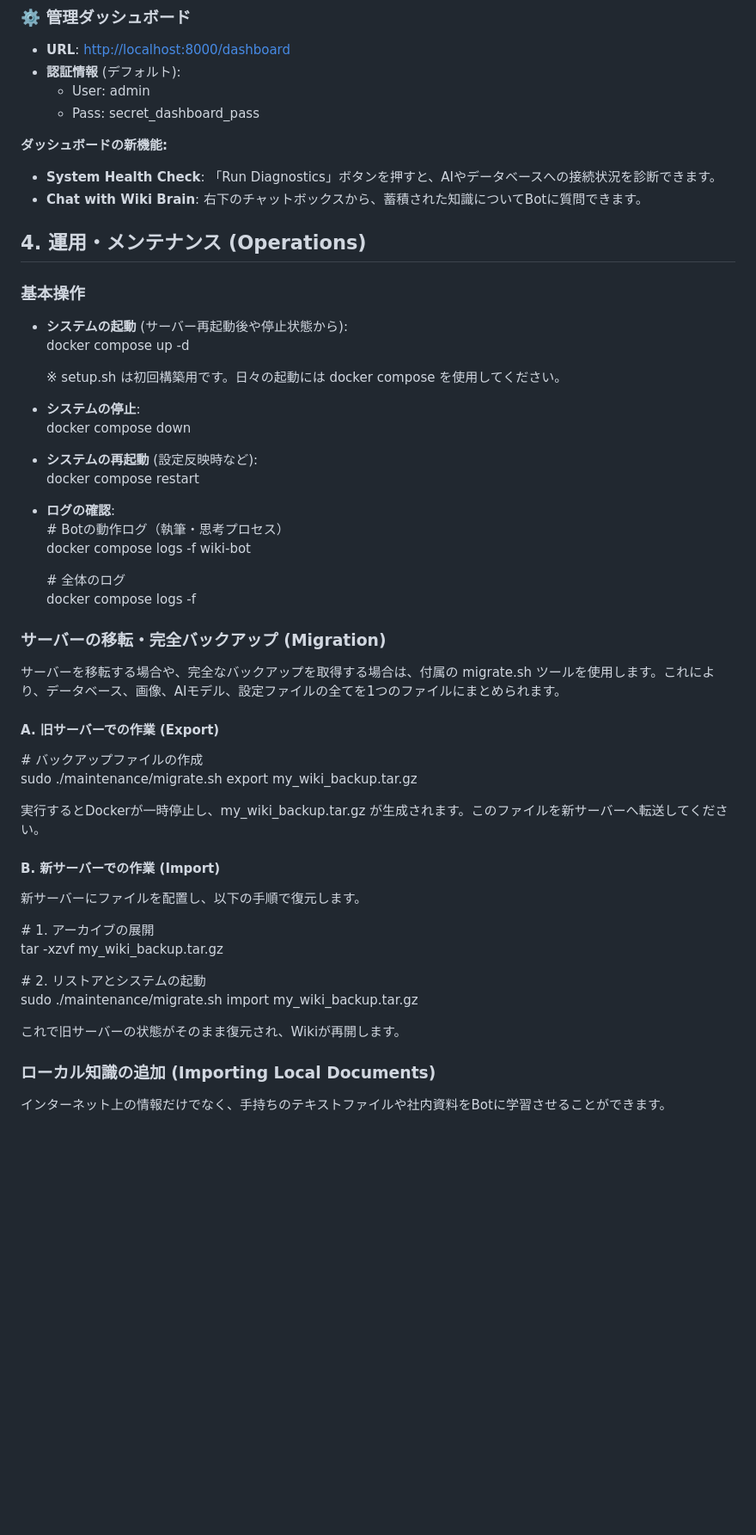
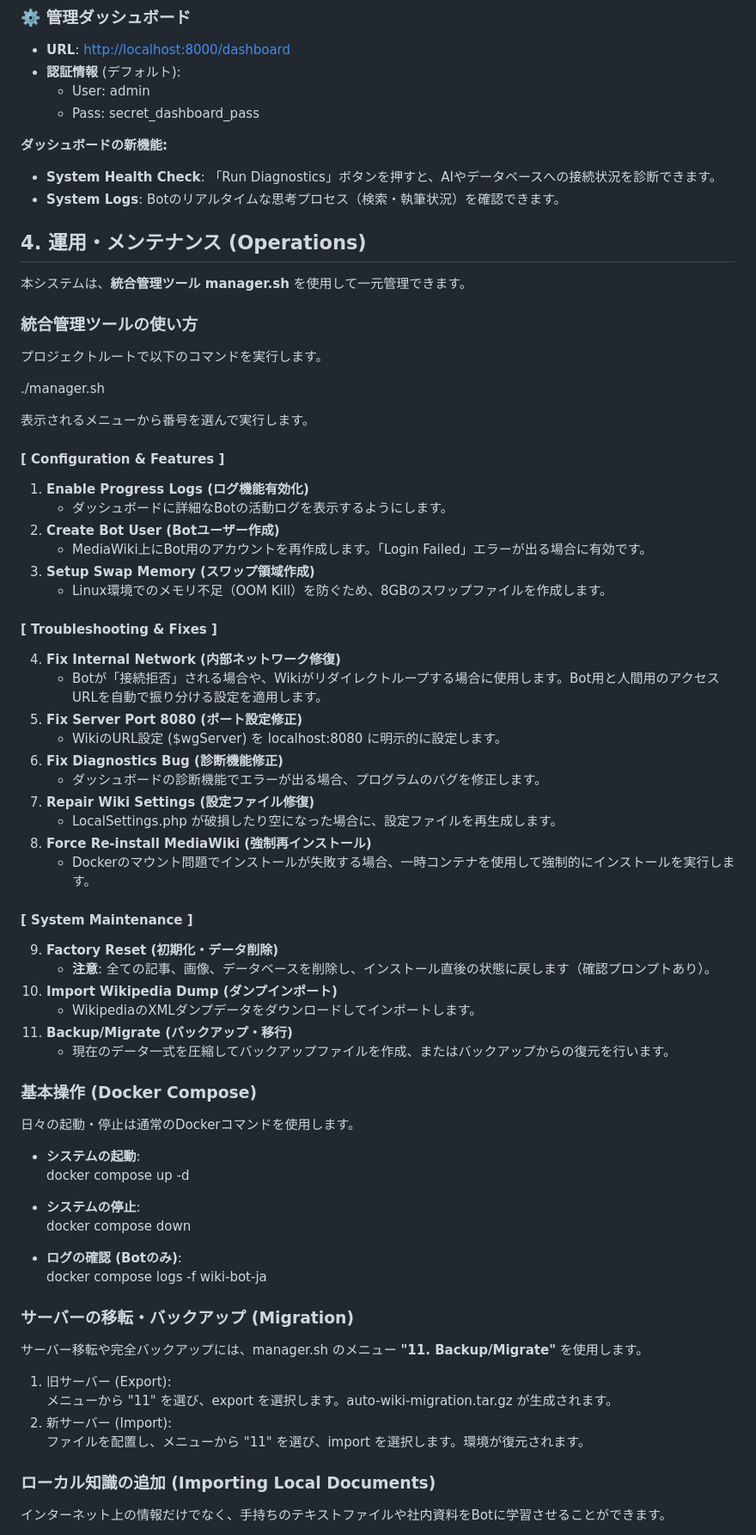
Before and after one commit to matsushibadenki/Auto-Wiki-Brain, a Markdown page: doc/manual.md, the part around one of its changes. Shown at 86% size. Rendered like a GitHub page; blank space fills up the shorter version.

```diff
--- a/doc/manual.md
+++ b/doc/manual.md
@@ -108,51 +104,72 @@ Wikiを最初から知識で満たしたい場合、Wikipediaの日本語ダン
 **ダッシュボードの新機能:**
 
 * **System Health Check**: 「Run Diagnostics」ボタンを押すと、AIやデータベースへの接続状況を診断できます。
-* **Chat with Wiki Brain**: 右下のチャットボックスから、蓄積された知識についてBotに質問できます。
+* **System Logs**: Botのリアルタイムな思考プロセス（検索・執筆状況）を確認できます。
 
 ## **4\. 運用・メンテナンス (Operations)**
 
-### **基本操作**
+本システムは、**統合管理ツール manager.sh** を使用して一元管理できます。
 
-* **システムの起動** (サーバー再起動後や停止状態から):
+### **統合管理ツールの使い方**
+
+プロジェクトルートで以下のコマンドを実行します。
+
+./manager.sh
+
+表示されるメニューから番号を選んで実行します。
+
+#### **\[ Configuration & Features \]**
+
+1. **Enable Progress Logs (ログ機能有効化)**
+   * ダッシュボードに詳細なBotの活動ログを表示するようにします。
+2. **Create Bot User (Botユーザー作成)**
+   * MediaWiki上にBot用のアカウントを再作成します。「Login Failed」エラーが出る場合に有効です。
+3. **Setup Swap Memory (スワップ領域作成)**
+   * Linux環境でのメモリ不足（OOM Kill）を防ぐため、8GBのスワップファイルを作成します。
+
+#### **\[ Troubleshooting & Fixes \]**
+
+4. **Fix Internal Network (内部ネットワーク修復)**
+   * Botが「接続拒否」される場合や、Wikiがリダイレクトループする場合に使用します。Bot用と人間用のアクセスURLを自動で振り分ける設定を適用します。
+5. **Fix Server Port 8080 (ポート設定修正)**
+   * WikiのURL設定 ($wgServer) を localhost:8080 に明示的に設定します。
+6. **Fix Diagnostics Bug (診断機能修正)**
+   * ダッシュボードの診断機能でエラーが出る場合、プログラムのバグを修正します。
+7. **Repair Wiki Settings (設定ファイル修復)**
+   * LocalSettings.php が破損したり空になった場合に、設定ファイルを再生成します。
+8. **Force Re-install MediaWiki (強制再インストール)**
+   * Dockerのマウント問題でインストールが失敗する場合、一時コンテナを使用して強制的にインストールを実行します。
+
+#### **\[ System Maintenance \]**
+
+9. **Factory Reset (初期化・データ削除)**
+   * **注意**: 全ての記事、画像、データベースを削除し、インストール直後の状態に戻します（確認プロンプトあり）。
+10. **Import Wikipedia Dump (ダンプインポート)**
+    * WikipediaのXMLダンプデータをダウンロードしてインポートします。
+11. **Backup/Migrate (バックアップ・移行)**
+    * 現在のデータ一式を圧縮してバックアップファイルを作成、またはバックアップからの復元を行います。
+
+### **基本操作 (Docker Compose)**
+
+日々の起動・停止は通常のDockerコマンドを使用します。
+
+* **システムの起動**:
   docker compose up \-d
 
-  ※ setup.sh は初回構築用です。日々の起動には docker compose を使用してください。
 * **システムの停止**:
   docker compose down
 
-* **システムの再起動** (設定反映時など):
-  docker compose restart
+* **ログの確認 (Botのみ)**:
+  docker compose logs \-f wiki-bot-ja
 
-* **ログの確認**:
-  \# Botの動作ログ（執筆・思考プロセス）
-  docker compose logs \-f wiki-bot
+### **サーバーの移転・バックアップ (Migration)**
 
-  \# 全体のログ
-  docker compose logs \-f
+サーバー移転や完全バックアップには、manager.sh のメニュー **"11. Backup/Migrate"** を使用します。
 
-### **サーバーの移転・完全バックアップ (Migration)**
-
-サーバーを移転する場合や、完全なバックアップを取得する場合は、付属の migrate.sh ツールを使用します。これにより、データベース、画像、AIモデル、設定ファイルの全てを1つのファイルにまとめられます。
-
-#### **A. 旧サーバーでの作業 (Export)**
-
-\# バックアップファイルの作成
-sudo ./maintenance/migrate.sh export my\_wiki\_backup.tar.gz
-
-実行するとDockerが一時停止し、my\_wiki\_backup.tar.gz が生成されます。このファイルを新サーバーへ転送してください。
-
-#### **B. 新サーバーでの作業 (Import)**
-
-新サーバーにファイルを配置し、以下の手順で復元します。
-
-\# 1\. アーカイブの展開
-tar \-xzvf my\_wiki\_backup.tar.gz
-
-\# 2\. リストアとシステムの起動
-sudo ./maintenance/migrate.sh import my\_wiki\_backup.tar.gz
-
-これで旧サーバーの状態がそのまま復元され、Wikiが再開します。
+1. 旧サーバー (Export):
+   メニューから "11" を選び、export を選択します。auto-wiki-migration.tar.gz が生成されます。
+2. 新サーバー (Import):
+   ファイルを配置し、メニューから "11" を選び、import を選択します。環境が復元されます。
 
 ### **ローカル知識の追加 (Importing Local Documents)**
 
```
Also changed, not shown: other parts of doc/manual.md (+45 -26 lines).
